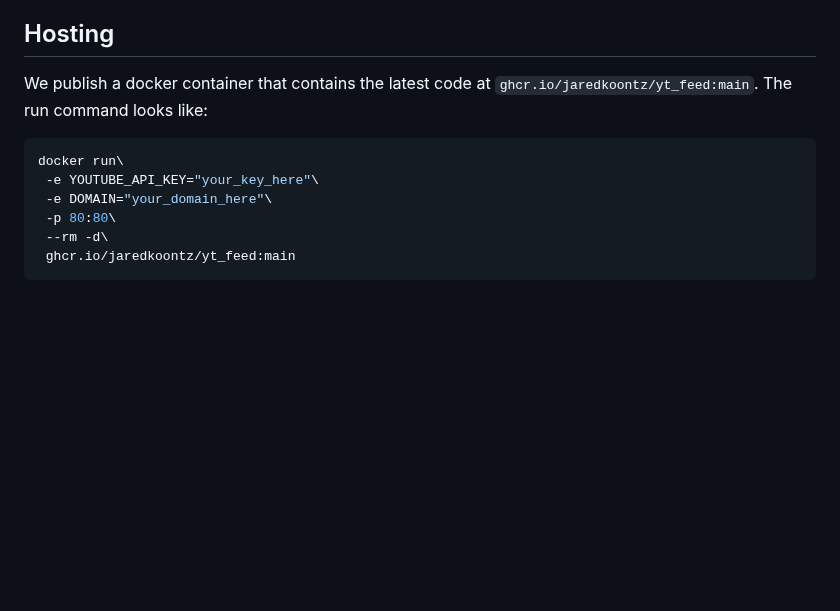
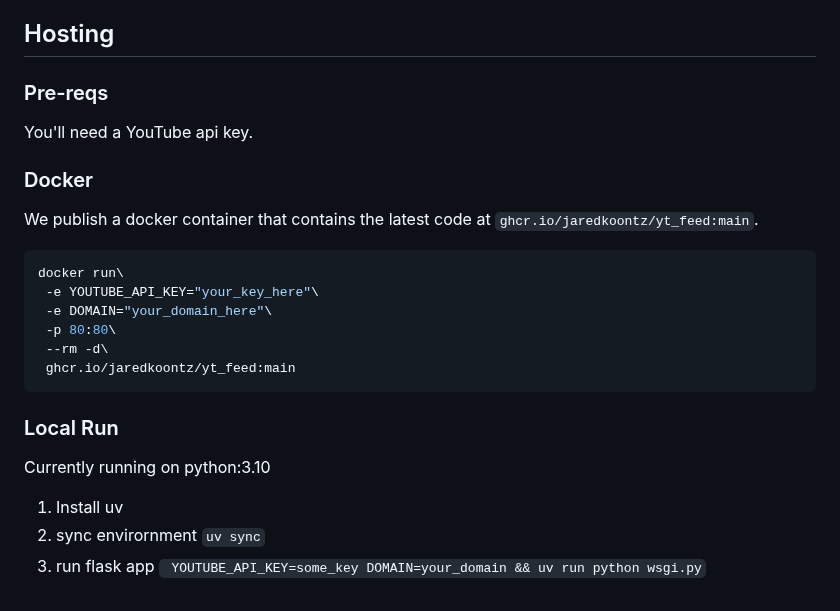
Before and after one commit to jaredkoontz/yt_feed, a Markdown page: README.md, the part around the change. Rendered like a GitHub page; blank space fills up the shorter version.

Commit message:
9accf1d4543200b4398a3fd9adfe96a0b09e090a Triggered a README.md update Thu Mar 27 23:43:55 UTC 2025

````diff
--- a/README.md
+++ b/README.md
@@ -59,8 +59,13 @@ Create a working RSS feed (for your podcatcher) to turn a YouTube channel into a
 
 ## Hosting
 
-We publish a docker container that contains the latest code at `ghcr.io/jaredkoontz/yt_feed:main`. The run command looks
-like:
+### Pre-reqs
+
+You'll need a YouTube api key.
+
+### Docker
+
+We publish a docker container that contains the latest code at `ghcr.io/jaredkoontz/yt_feed:main`.
 
 ```shell
 docker run\
@@ -70,3 +75,13 @@ docker run\
  --rm -d\
  ghcr.io/jaredkoontz/yt_feed:main
 ```
+
+### Local Run
+
+Currently running on python:3.10
+
+1. Install uv
+2. sync envirornment
+   `uv sync`
+3. run flask app
+   ` YOUTUBE_API_KEY=some_key DOMAIN=your_domain && uv run python wsgi.py`
````
